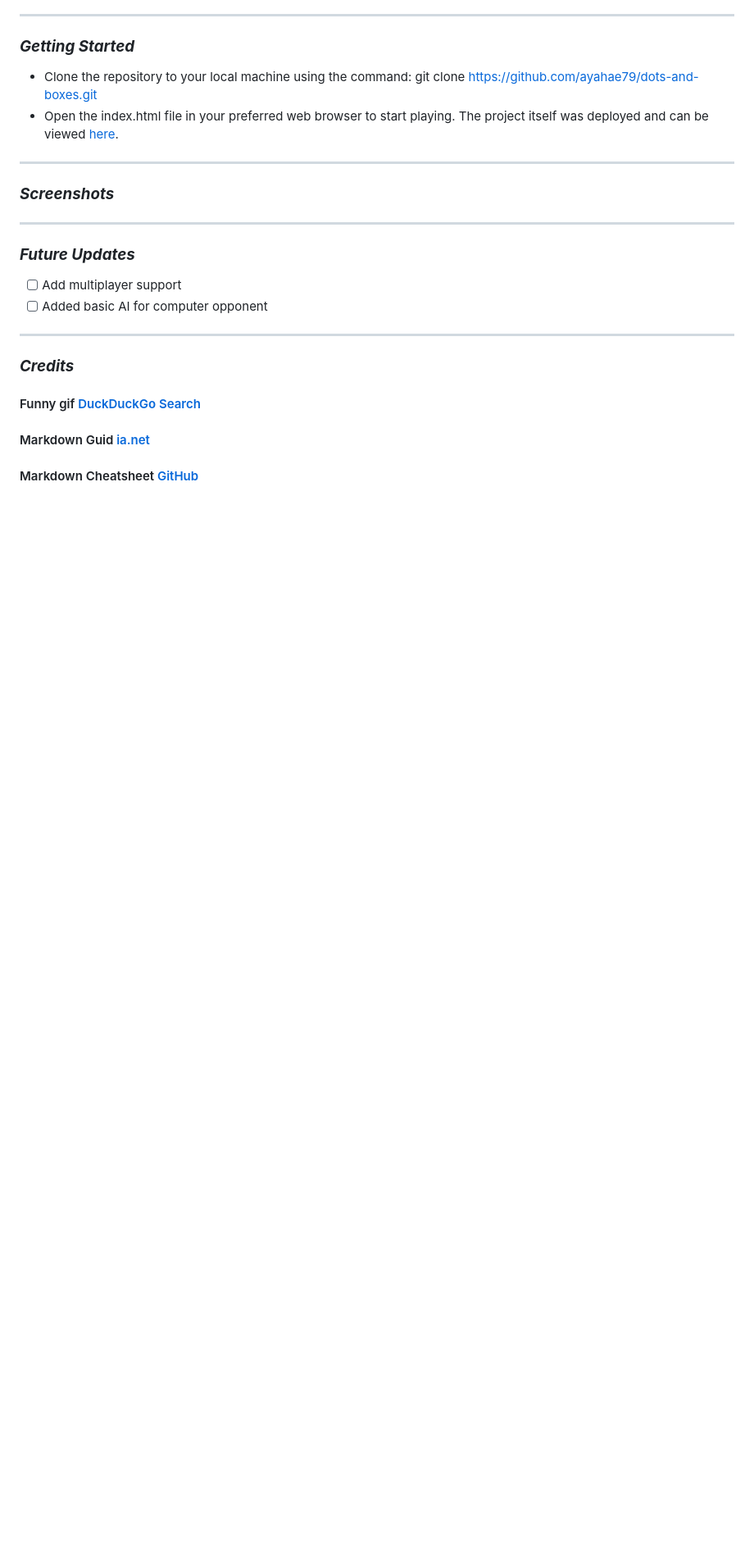
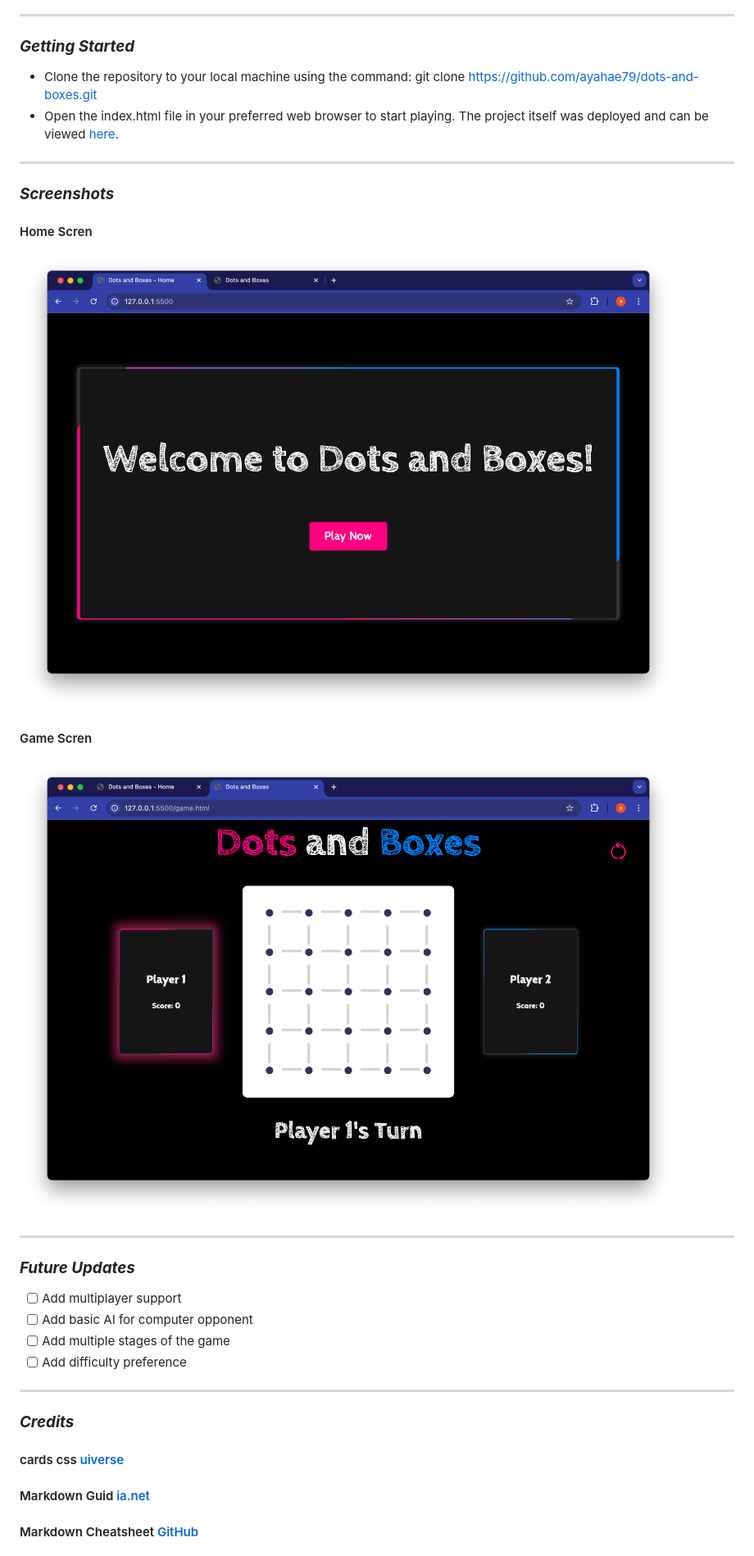
Before and after one commit to QetsiaV/Dots-and-Boxes-Frontend, a Markdown page: readme.md, the part around the change printed below. Shown: that part at 82% size. Drawn GitHub-style; pictures changed too: gameScreen.png (added), homeScreen.png (added); blank space fills up the shorter version.

```diff
--- a/readme.md
+++ b/readme.md
@@ -22,16 +21,19 @@
  ***
  ### ***Screenshots***
- <!-- #### image header 1 -->
+ #### Home Scren
+ ![Image](homeScreen.png)
+ #### Game Scren
+ ![Image](gameScreen.png)
 
  ***
  ### ***Future Updates***
  - [ ] Add multiplayer support
- - [ ] Added basic AI for computer opponent
+ - [ ] Add basic AI for computer opponent
+ - [ ] Add multiple stages of the game
+ - [ ] Add difficulty preference
 
  ***
  ### ***Credits***
- #### Funny gif [DuckDuckGo Search](http://www.duckduckgo.com)
-
+ #### cards css [uiverse](https://uiverse.io/cards)
  #### Markdown Guid [ia.net](http://www.ia.net)
-
  #### Markdown Cheatsheet [GitHub](http://www.GitHub.com)
```
Also changed, not shown: other parts of readme.md (+5 -4 lines), 5 other files.
